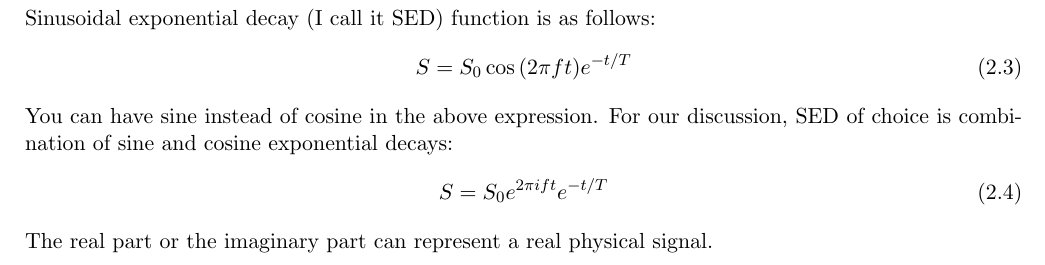
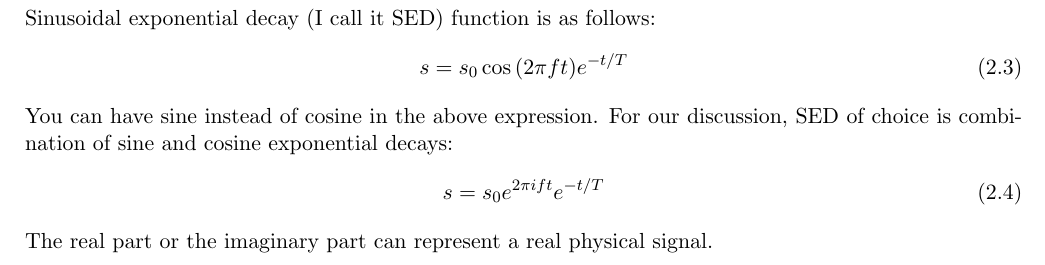
Before and after one commit to sejin8642/ftnmr, a LaTeX document (LaTeX/ft/ft.tex): part of page 4 of 5, cut so that both start at the same text. Compiled offline with pdfLaTeX.

Commit message:
updated ft.tex file

```diff
--- a/LaTeX/ft/ft.tex
+++ b/LaTeX/ft/ft.tex
@@ -81,11 +81,11 @@ where I used \eqref{eq:1} orthogonality relation.
 \subsubsection{Sinusoidal exponential decay function}
 Sinusoidal exponential decay (I call it SED) function is as follows:
 \begin{align}
-	S &= S_{0}\cos{(2\pi ft)}e^{-t/T}
+	s &= s_{0}\cos{(2\pi ft)}e^{-t/T}
 \end{align}
 You can have sine instead of cosine in the above expression. For our discussion, SED of choice is combination of sine and cosine exponential decays:
 \begin{align}
-	S &= S_{0}e^{2\pi ift}e^{-t/T}
+	s &= s_{0}e^{2\pi ift}e^{-t/T}
 \end{align}
 The real part or the imaginary part can represent a real physical signal.
 \printindex
```
Also changed, not shown: LaTeX/ft/ft.pdf, 1 other file.
